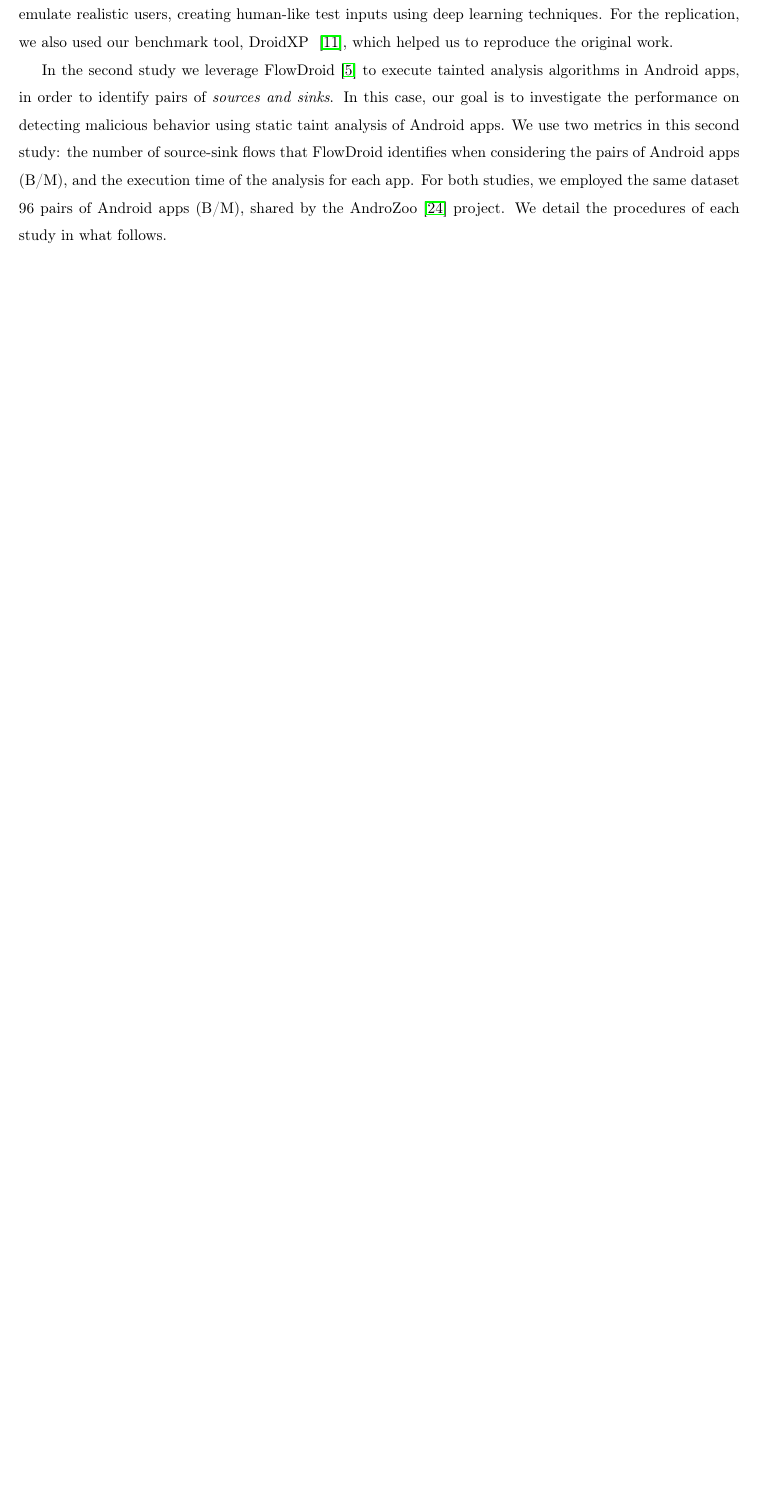
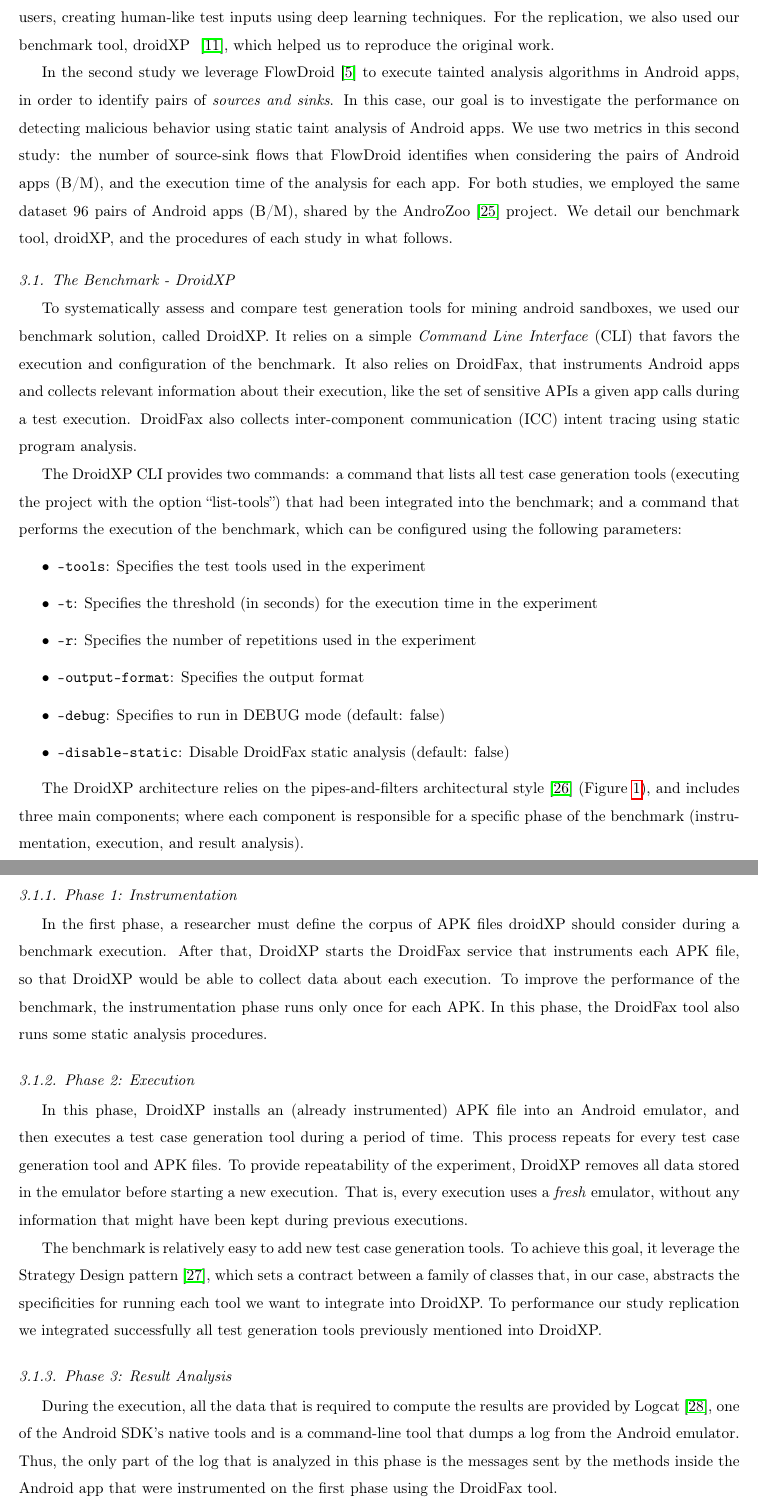
Before and after one commit to droidxp/paper-replication, a LaTeX paper (jss.tex, which reads setup.tex): part of page 6 of 19 before the commit and two parts of pages 6 and 7 of 23 after it, the two joined at a grey line, cut so that both start at the same text, the shorter picture padded with empty space. Compiled offline with pdfLaTeX.

Commit message:
revision for jounal - setup and conclusions

```diff
--- a/setup.tex
+++ b/setup.tex
@@ -28,9 +28,9 @@
 
 The others $3$ test generation tools selected were: Droidbot~\cite{DBLP:conf/icse/LiYGC17},
 DroidMate~\cite{DBLP:conf/icse/JamrozikZ16} and Monkey~\cite{Monkey}, all explored at \blls. We selected Droidbot and DroiMate because they achieved
-the best performance on detecting malicious behavior at $102$ pairs of Android apps (B/M) in the \blls. We also considered the open source tool from Google, Monkey, because it is the most widely used tool in industry \cite{DBLP:conf/sigsoft/ZengLZXDLYX16}. It is part of the Android SDK, and does not require any additional installation effort. Since Monkey was developed for stress testing, and can not perform text input, only generating
+the best performance on detecting malicious behavior at $102$ pairs of Android apps (B/M) in the \blls. At our study, we considered Droidmate-2~\footnote{In this paper, we will use Droidmate to represent Droidmate at version 2} \cite{DBLP:conf/kbse/BorgesHZ18}, because it extend the explore engine of previous version, including a new explorer set, that decide the next events to be performed. We also considered the open source tool from Google, Monkey, because it is the most widely used tool in industry \cite{DBLP:conf/sigsoft/ZengLZXDLYX16}. It is part of the Android SDK, and does not require any additional installation effort. Since Monkey was developed for stress testing, and can not perform text input, only generating
 UI events, we also considered Humanoid, that emulate realistic users, creating human-like test inputs using deep learning techniques.
-For the replication, we also used our benchmark tool, DroidXP ~\cite{DBLP:conf/scam/CostaMCMVBC20},
+For the replication, we also used our benchmark tool, droidXP ~\cite{DBLP:conf/scam/CostaMCMVBC20},
 which helped us to reproduce the original work.
 
 In the second study we leverage FlowDroid~\cite{DBLP:conf/pldi/ArztRFBBKTOM14} to execute
@@ -40,4 +40,6 @@
 of source-sink flows that FlowDroid identifies when considering the pairs of Android apps (B/M), and the
 execution time of the analysis for each app.
 For both studies, we employed the same dataset $96$ pairs of Android apps (B/M),
-shared by the AndroZoo \cite{DBLP:conf/msr/AllixBKT16} project. We detail the procedures of each study in what follows.
+shared by the AndroZoo \cite{DBLP:conf/msr/AllixBKT16} project. We detail our benchmark tool, droidXP, and the procedures of each study in what follows.
+
+\subsection{The Benchmark - DroidXP}
@@ -44,3 +51,52 @@
+  \label{fig:benchArq}
+\end{figure*}
+
+
+To systematically assess and compare test generation tools for mining android sandboxes, we used our benchmark solution, called DroidXP. It relies on a simple \emph{Command Line Interface} (CLI) that favors the execution and configuration of the benchmark. It also relies on DroidFax, that instruments Android apps and collects relevant information about their execution, like the set of sensitive APIs a given
+app calls during a test execution. DroidFax also collects inter-component communication (ICC) intent  tracing  using  static  program analysis.
+
+The DroidXP CLI provides two commands: a command that lists all test case
+generation tools (executing the project with the option ``list-tools'') that had been
+integrated into the benchmark; and a command that performs the execution of the benchmark,
+which can be configured using the following parameters:
+
+\begin{itemize}
+    \item \texttt{-tools}: Specifies the test tools used in the experiment
+    \item \texttt{-t}: Specifies the threshold (in seconds) for the execution time in the experiment
+    \item \texttt{-r}: Specifies the number of repetitions used in the experiment
+    \item \texttt{-output-format}: Specifies the output format
+    \item \texttt{--debug}: Specifies to run in DEBUG mode (default: false)
+    \item \texttt{--disable-static}: Disable DroidFax static analysis (default: false)
+
+
+\end{itemize}
+
+The DroidXP architecture relies on the pipes-and-filters architectural style \cite{architecture-book} (Figure \ref{fig:benchArq}),
+and includes three main components; where each component is responsible for a specific phase of the
+benchmark (instrumentation, execution, and result analysis).
+
+\subsubsection{Phase 1: Instrumentation}
+
+In the first phase, a researcher must define the corpus of APK files droidXP should consider during a benchmark execution. After that, DroidXP starts the DroidFax service that instruments each APK file, so that DroidXP would be able to collect data about each execution. To improve the performance of the benchmark, the instrumentation phase runs only once for each APK. In this phase, the DroidFax tool also runs some static analysis procedures.
+
+\subsubsection{Phase 2: Execution}
+
+In this phase, DroidXP installs an (already instrumented) APK file into
+an Android emulator, and then executes a test case generation tool
+during a period of time. This process repeats for every test case generation
+tool and APK files. To provide repeatability of the experiment, DroidXP removes all data stored in the emulator before starting
+a new execution. That is, every execution uses a \emph{fresh} emulator,
+without any information that might have been kept during
+previous executions.
+
+The benchmark is relatively easy to add new test
+case generation tools. To achieve this goal, it leverage the Strategy Design pattern \cite{patterns-book}, which sets a contract between a family of classes that, in our case, abstracts the specificities for running each tool we want to integrate into DroidXP. To performance our study replication we integrated successfully all test generation tools previously mentioned into DroidXP.
+
+\subsubsection{Phase 3: Result Analysis}
+
+During the execution, all the data that is required to compute the results are provided by Logcat \cite{Logcat}, one of the Android SDK's native tools and is a command-line tool that dumps a log from the Android emulator. Thus, the only part of the log that is analyzed in this phase is the messages sent by the methods inside the Android app that were instrumented on the first phase using the DroidFax tool.
+
+Droidfax computes the coverage each test achieved and which sensitive API was accessed during the execution of that test. That last information is required to compute the test generator performance in identifying malicious apps by spotting differences between the sensitive API accessed by each version of an app. This information is vital to the measurement of the test generator performance and qualification. After this phase, the benchmark outputs the results of the experiment, which is informing the performance of one or more testing generator tools in mining sandboxes.
 
 \subsection{First Study: A replication \blls}
 
```
Also changed, not shown: setup.tex (5 more changed lines).
